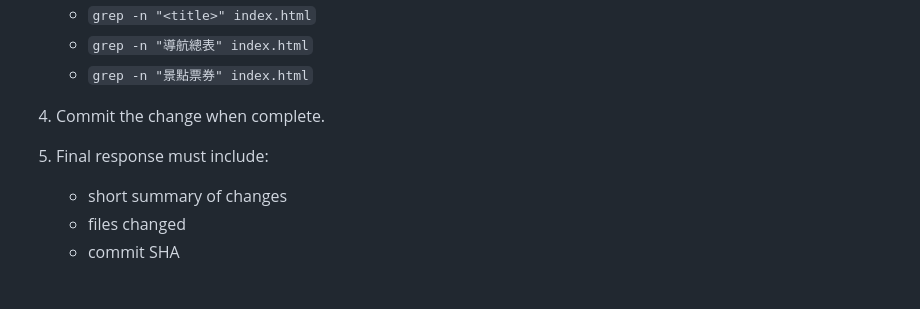
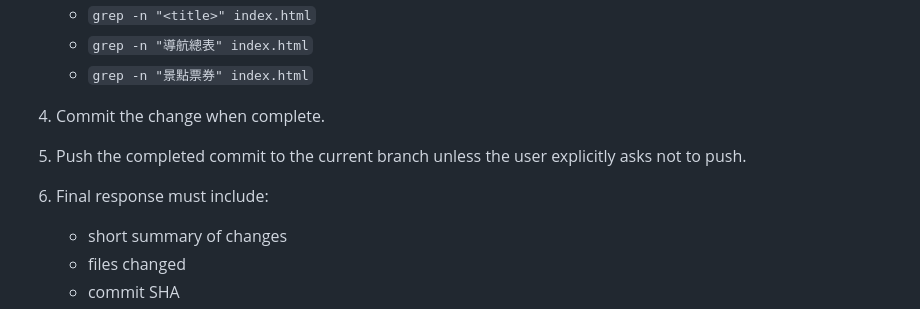
Before and after one commit to g26910033/nz-handbook, a Markdown page: AGENTS.md, the part around the change. Rendered like a GitHub page; blank space fills up the shorter version.

Commit message:
require pushing completed commits

```diff
--- a/AGENTS.md
+++ b/AGENTS.md
@@ -33,7 +33,8 @@ This repository hosts the public GitHub Pages site for the travel handbook:
    * `grep -n "導航總表" index.html`
    * `grep -n "景點票券" index.html`
 4. Commit the change when complete.
-5. Final response must include:
+5. Push the completed commit to the current branch unless the user explicitly asks not to push.
+6. Final response must include:
 
    * short summary of changes
    * files changed
```
